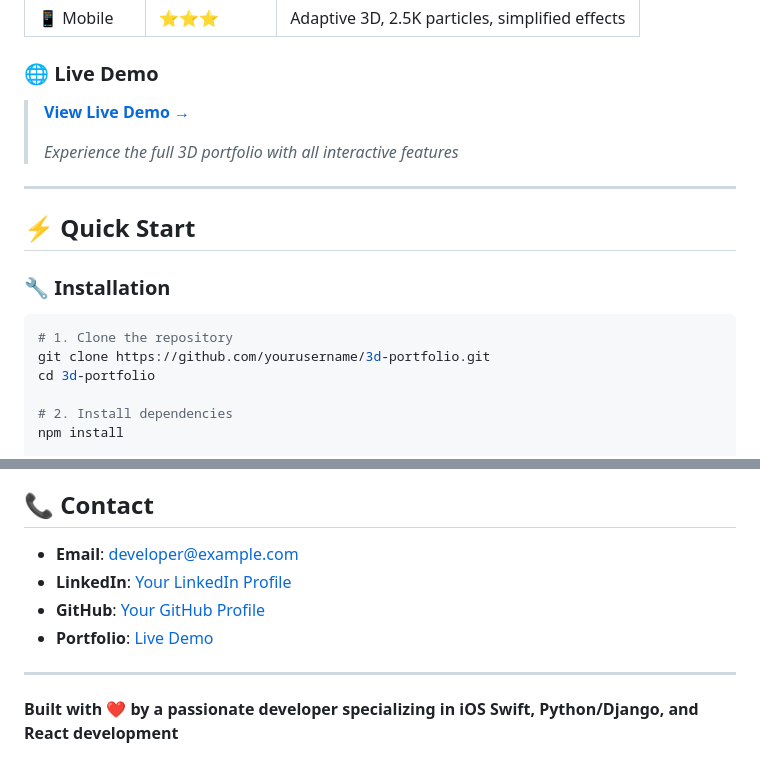
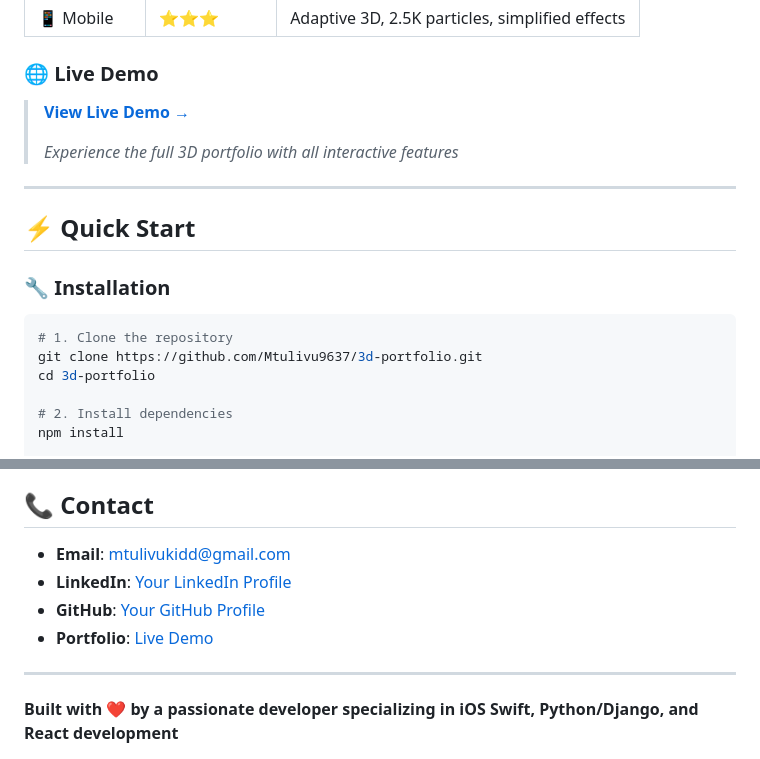
Before and after one commit to Mtulivu9637/3d-portfolio, a Markdown page: README.md, 2 parts joined by grey strips. Rendered like a GitHub page.

````diff
--- a/README.md
+++ b/README.md
@@ -91,7 +91,7 @@
 
 ```bash
 # 1. Clone the repository
-git clone https://github.com/yourusername/3d-portfolio.git
+git clone https://github.com/Mtulivu9637/3d-portfolio.git
 cd 3d-portfolio
 
 # 2. Install dependencies
@@ -824,5 +824,5 @@ This project is licensed under the MIT License - see the [LICENSE](LICENSE) file
 
 ## 📞 Contact
 
-- **Email**: developer@example.com
+- **Email**: mtulivukidd@gmail.com
 - **LinkedIn**: [Your LinkedIn Profile](https://linkedin.com/in/yourprofile)
````
Also changed, not shown: other parts of README.md (+3 -3 lines).
